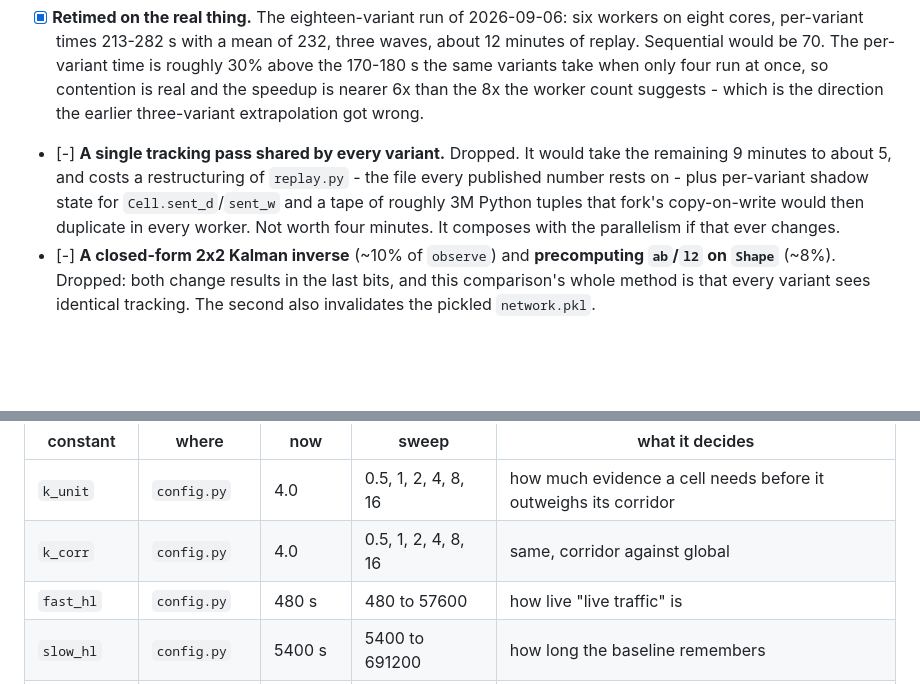
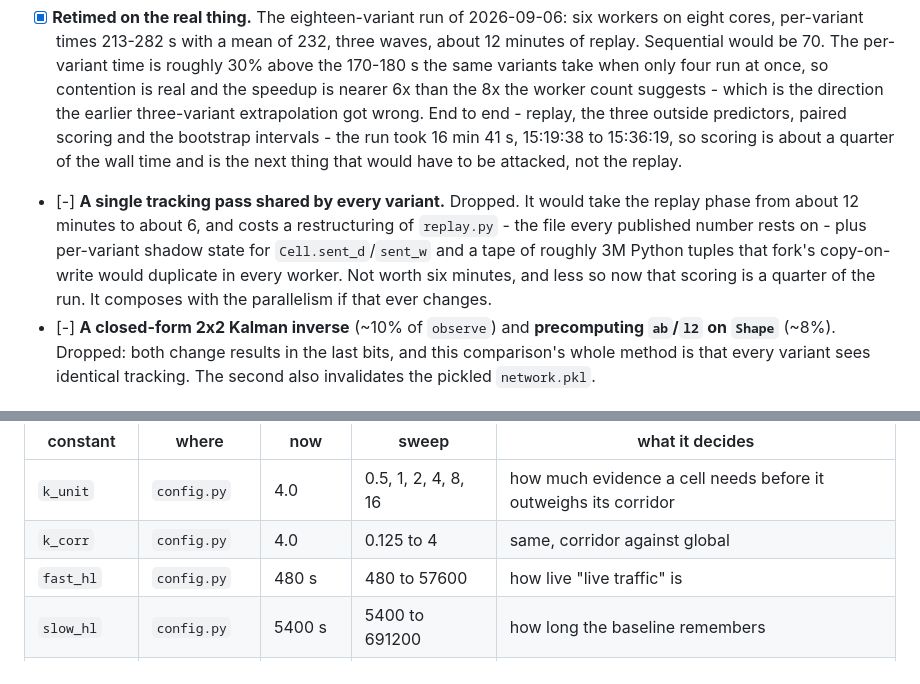
Before and after one commit to rhusiev/CommuterLviv, a Markdown page: PLAN.md, 2 parts joined by grey strips. Drawn GitHub-style; blank space fills up the shorter version.

Commit message:
plan: the end-to-end time of a run, not just its replay phase
The parallel run is timed at the replay phase only. End to end the run takes
16 min 41 s, so scoring is about a quarter of the wall time - which changes
what a shared tracking pass would have been worth, and where the next second
would have to come from.

Also corrects the `k_corr` row of the constants table to the range actually
swept, and closes out the perf worktree and the two hand-off notes now that
both their cherry-picks have landed.

Co-Authored-By: Claude Opus 5 <noreply@anthropic.com>
Claude-Session: https://claude.ai/code/session_019bFpDmu18KA6d8Sqv5qWA6

```diff
--- a/PLAN.md
+++ b/PLAN.md
@@ -127,13 +127,18 @@ touches `replay.py`.
       per-variant time is roughly 30% above the 170-180 s the same variants take
       when only four run at once, so contention is real and the speedup is
       nearer 6x than the 8x the worker count suggests - which is the direction
-      the earlier three-variant extrapolation got wrong.
+      the earlier three-variant extrapolation got wrong. End to end - replay,
+      the three outside predictors, paired scoring and the bootstrap intervals -
+      the run took 16 min 41 s, 15:19:38 to 15:36:19, so scoring is about a
+      quarter of the wall time and is the next thing that would have to be
+      attacked, not the replay.
 - [-] **A single tracking pass shared by every variant.** Dropped. It would take
-      the remaining 9 minutes to about 5, and costs a restructuring of
-      `replay.py` - the file every published number rests on - plus per-variant
-      shadow state for `Cell.sent_d`/`sent_w` and a tape of roughly 3M Python
-      tuples that fork's copy-on-write would then duplicate in every worker. Not
-      worth four minutes. It composes with the parallelism if that ever changes.
+      the replay phase from about 12 minutes to about 6, and costs a
+      restructuring of `replay.py` - the file every published number rests on -
+      plus per-variant shadow state for `Cell.sent_d`/`sent_w` and a tape of
+      roughly 3M Python tuples that fork's copy-on-write would duplicate in
+      every worker. Not worth six minutes, and less so now that scoring is a
+      quarter of the run. It composes with the parallelism if that ever changes.
 - [-] **A closed-form 2x2 Kalman inverse** (~10% of `observe`) and **precomputing
       `ab`/`l2` on `Shape`** (~8%). Dropped: both change results in the last bits,
       and this comparison's whole method is that every variant sees identical
@@ -262,7 +267,7 @@ variants in the comparison as evidence; ship none of them.
 | constant | where | now | sweep | what it decides |
 |---|---|---|---|---|
 | `k_unit` | `config.py` | 4.0 | 0.5, 1, 2, 4, 8, 16 | how much evidence a cell needs before it outweighs its corridor |
-| `k_corr` | `config.py` | 4.0 | 0.5, 1, 2, 4, 8, 16 | same, corridor against global |
+| `k_corr` | `config.py` | 4.0 | 0.125 to 4 | same, corridor against global |
 | `fast_hl` | `config.py` | 480 s | 480 to 57600 | how live "live traffic" is |
 | `slow_hl` | `config.py` | 5400 s | 5400 to 691200 | how long the baseline remembers |
 | `RATIO_CLIP` | `model.py:46` | (0.15, 8.0) | (0.4, 2.5), (0.25, 4) | how much of an outlier a crossing may be |
```
Also changed, not shown: other parts of PLAN.md (+2 -2 lines).
